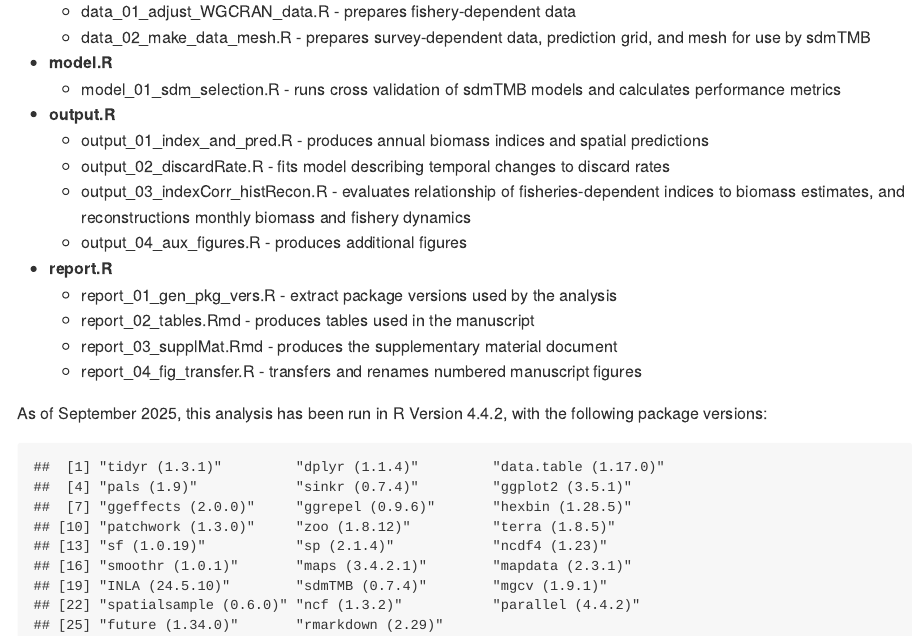
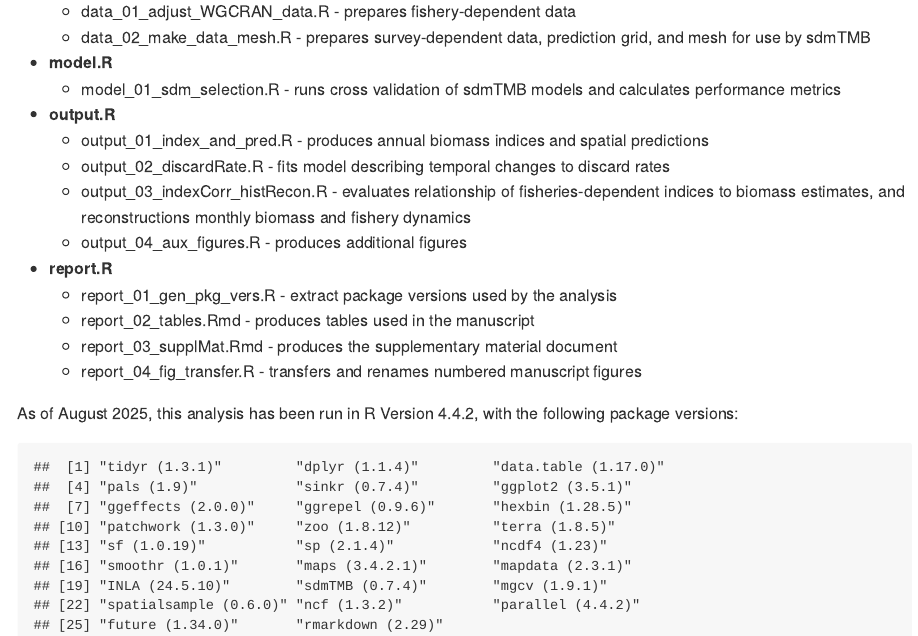
Before and after one commit to marchtaylor/gbCrangon, an R Markdown document (README.Rmd): the page in a window 1100 px wide, from 320 px down. The pictures show the output file README.md that the author committed with the source, drawn offline in the style of GitHub.

Commit message:
readme update

````diff
--- a/README.Rmd
+++ b/README.Rmd
@@ -33,7 +33,7 @@ The scripts should be run in the following sequence:
 
 
 <!-- paste(version$major, version$minor, sep = ".") -->
-As of September 2025, this analysis has been run in R Version 4.4.2, with the following package versions:
+As of August 2025, this analysis has been run in R Version 4.4.2, with the following package versions:
 
 ```{r echo=FALSE}
 pkgs <- c(
````
Also changed, not shown: README.md.
